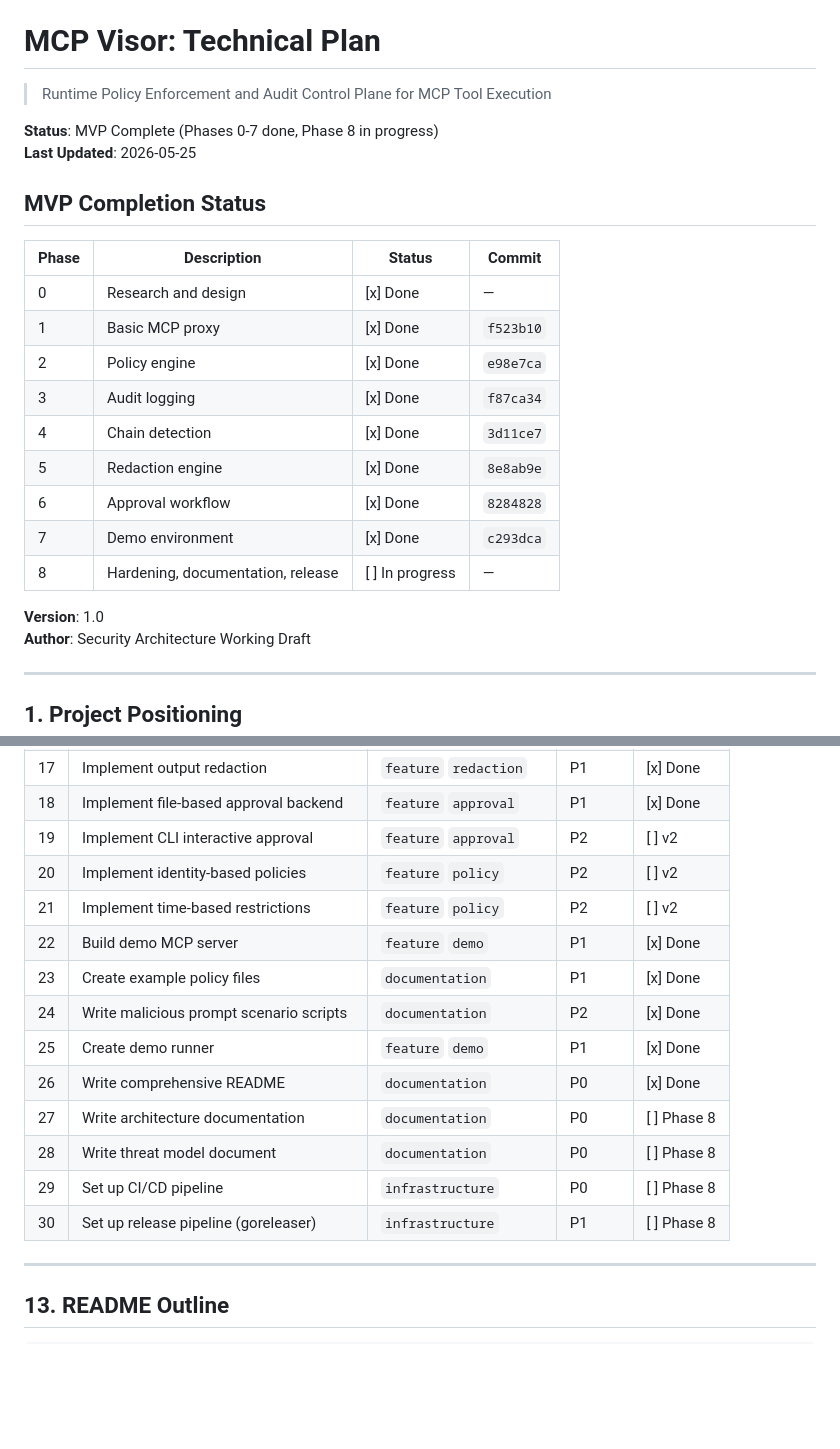
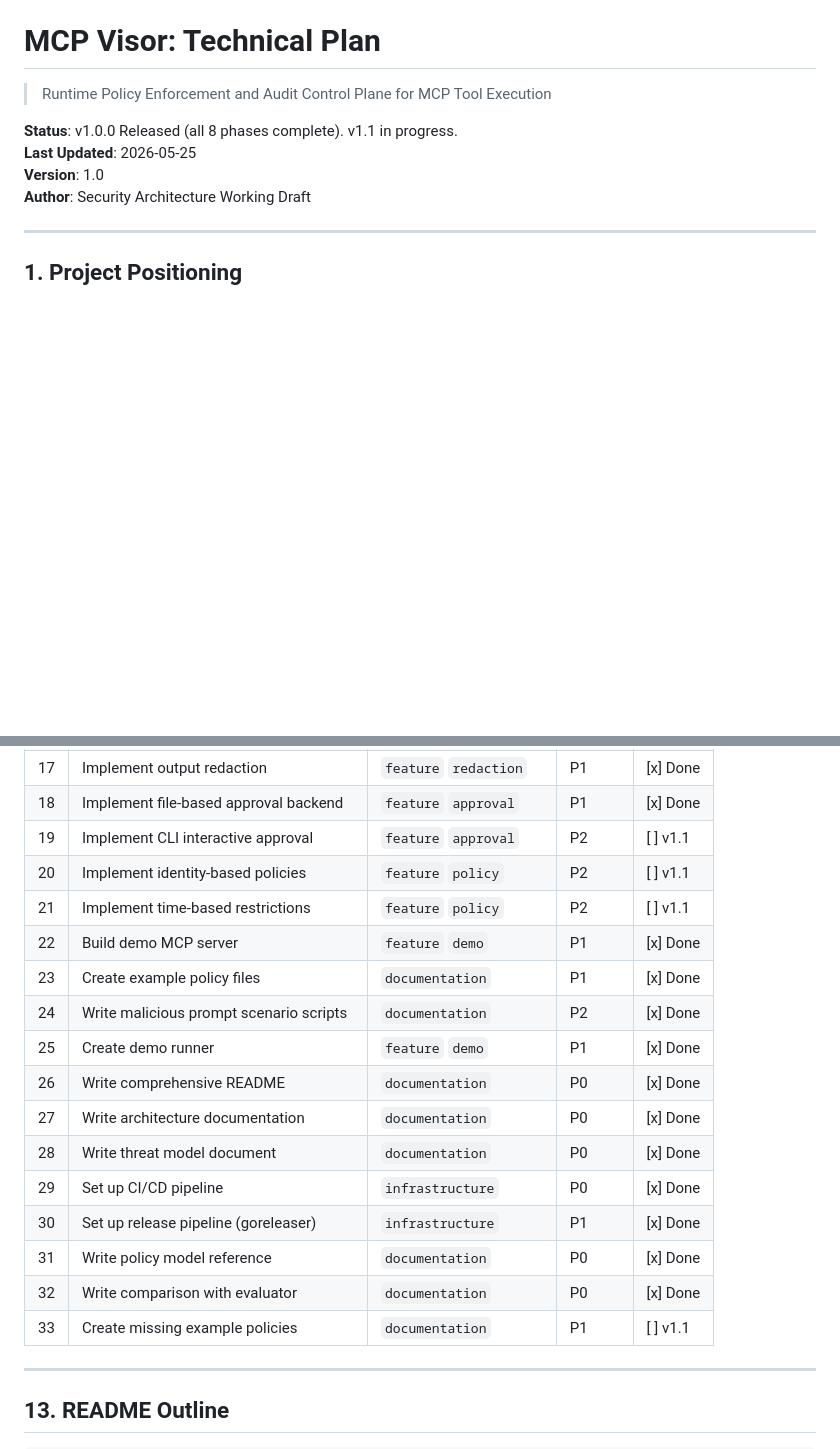
Before and after one commit to themayursinha/mcp-visor, a Markdown page: PLAN.md, 2 parts joined by grey strips. GitHub-like rendering; blank space fills up the shorter version.

```diff
--- a/PLAN.md
+++ b/PLAN.md
@@ -2,22 +2,8 @@
 
 > Runtime Policy Enforcement and Audit Control Plane for MCP Tool Execution
 
-**Status**: MVP Complete (Phases 0-7 done, Phase 8 in progress)
+**Status**: v1.0.0 Released (all 8 phases complete). v1.1 in progress.
 **Last Updated**: 2026-05-25
-
-## MVP Completion Status
-
-| Phase | Description | Status | Commit |
-|-------|-------------|--------|--------|
-| 0 | Research and design | [x] Done | — |
-| 1 | Basic MCP proxy | [x] Done | `f523b10` |
-| 2 | Policy engine | [x] Done | `e98e7ca` |
-| 3 | Audit logging | [x] Done | `f87ca34` |
-| 4 | Chain detection | [x] Done | `3d11ce7` |
-| 5 | Redaction engine | [x] Done | `8e8ab9e` |
-| 6 | Approval workflow | [x] Done | `8284828` |
-| 7 | Demo environment | [x] Done | `c293dca` |
-| 8 | Hardening, documentation, release | [ ] In progress | — |
 **Version**: 1.0
 **Author**: Security Architecture Working Draft
 
@@ -1669,18 +1679,21 @@ mcp-visor/
 | 16 | Implement regex-based redaction engine | `feature` `redaction` | P0 | [x] Done |
 | 17 | Implement output redaction | `feature` `redaction` | P1 | [x] Done |
 | 18 | Implement file-based approval backend | `feature` `approval` | P1 | [x] Done |
-| 19 | Implement CLI interactive approval | `feature` `approval` | P2 | [ ] v2 |
-| 20 | Implement identity-based policies | `feature` `policy` | P2 | [ ] v2 |
-| 21 | Implement time-based restrictions | `feature` `policy` | P2 | [ ] v2 |
+| 19 | Implement CLI interactive approval | `feature` `approval` | P2 | [ ] v1.1 |
+| 20 | Implement identity-based policies | `feature` `policy` | P2 | [ ] v1.1 |
+| 21 | Implement time-based restrictions | `feature` `policy` | P2 | [ ] v1.1 |
 | 22 | Build demo MCP server | `feature` `demo` | P1 | [x] Done |
 | 23 | Create example policy files | `documentation` | P1 | [x] Done |
 | 24 | Write malicious prompt scenario scripts | `documentation` | P2 | [x] Done |
 | 25 | Create demo runner | `feature` `demo` | P1 | [x] Done |
 | 26 | Write comprehensive README | `documentation` | P0 | [x] Done |
-| 27 | Write architecture documentation | `documentation` | P0 | [ ] Phase 8 |
-| 28 | Write threat model document | `documentation` | P0 | [ ] Phase 8 |
-| 29 | Set up CI/CD pipeline | `infrastructure` | P0 | [ ] Phase 8 |
-| 30 | Set up release pipeline (goreleaser) | `infrastructure` | P1 | [ ] Phase 8 |
+| 27 | Write architecture documentation | `documentation` | P0 | [x] Done |
+| 28 | Write threat model document | `documentation` | P0 | [x] Done |
+| 29 | Set up CI/CD pipeline | `infrastructure` | P0 | [x] Done |
+| 30 | Set up release pipeline (goreleaser) | `infrastructure` | P1 | [x] Done |
+| 31 | Write policy model reference | `documentation` | P0 | [x] Done |
+| 32 | Write comparison with evaluator | `documentation` | P0 | [x] Done |
+| 33 | Create missing example policies | `documentation` | P1 | [ ] v1.1 |
 
 ---
 
```
Also changed, not shown: other parts of PLAN.md (+26 -2 lines).
